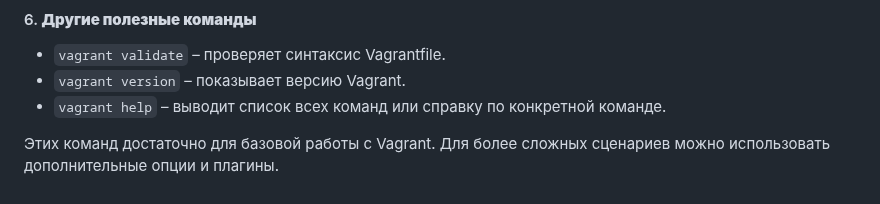
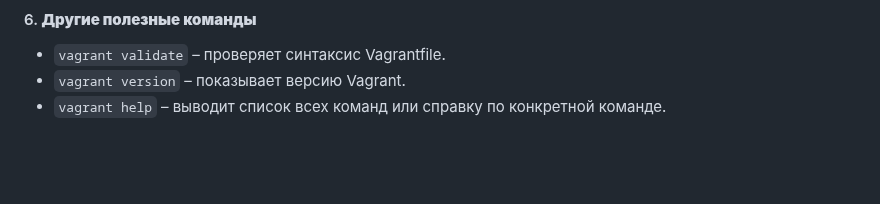
Before and after one commit to pcade/vagrant-examples, a Markdown page: README.md, the part around the change. Rendered like a GitHub page; blank space fills up the shorter version.

```diff
--- a/README.md
+++ b/README.md
@@ -37,5 +37,3 @@
 - `vagrant validate` – проверяет синтаксис Vagrantfile.
 - `vagrant version` – показывает версию Vagrant.
 - `vagrant help` – выводит список всех команд или справку по конкретной команде.
-
-Этих команд достаточно для базовой работы с Vagrant. Для более сложных сценариев можно использовать дополнительные опции и плагины.
```
